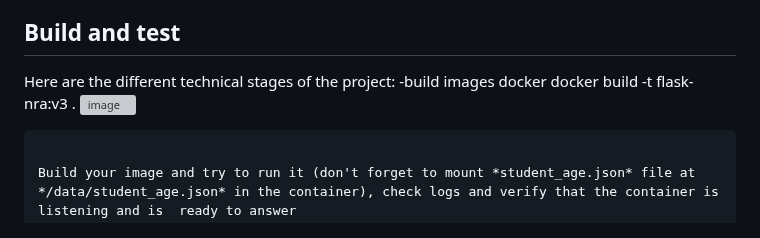
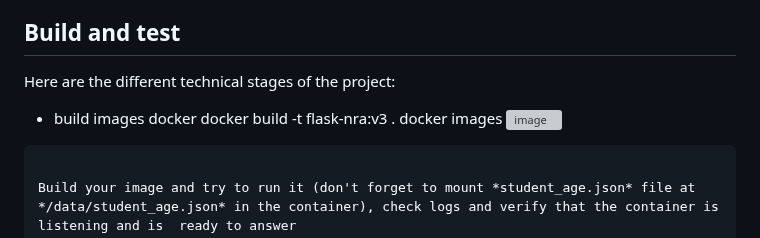
Before and after one commit to ravelonanosy/mini-projet-docker, a Markdown page: README.md, the part around the change. GitHub-like rendering; grey boxes are pictures that could not be loaded.

```diff
--- a/README.md
+++ b/README.md
@@ -63,8 +63,10 @@ application files:
 ## Build and test
 
 Here are the different technical stages of the project:
--build images docker
+
+- build images docker
 docker build -t flask-nra:v3 .
+docker images
 ![image](https://github.com/ravelonanosy/mini-projet-docker/assets/138290448/852319b5-46c7-48b7-9821-3a1f8eedb2b3)
 
 
```
